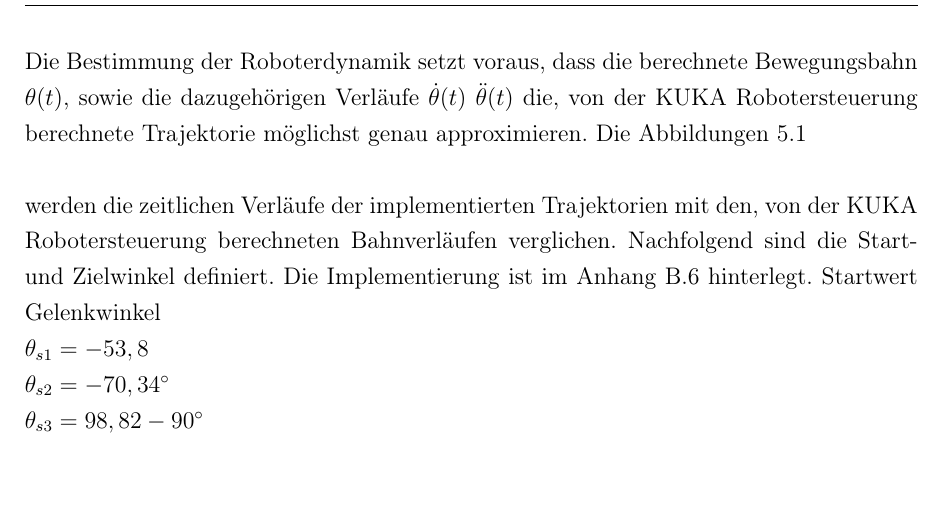
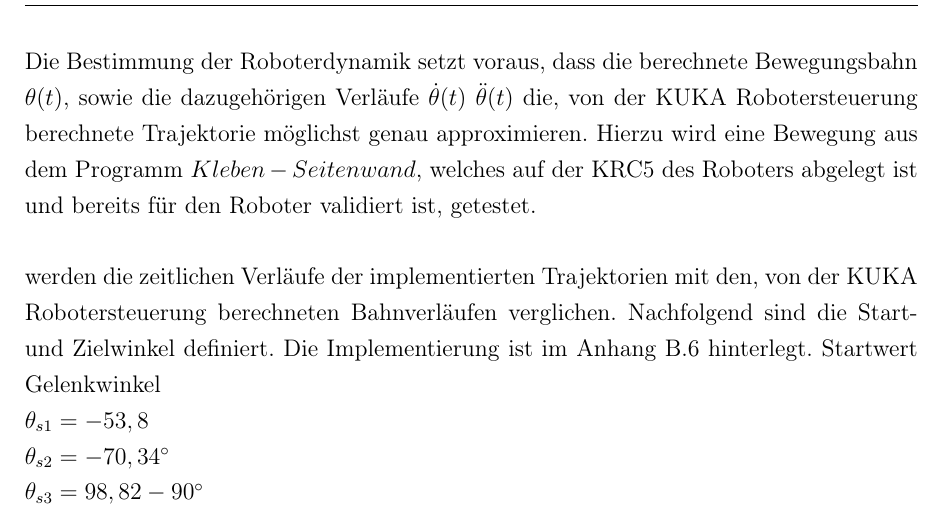
Before and after one commit to degardy/BachelorThesis, a LaTeX thesis (WissBer_PA_SA_BA.tex, which reads chapter/Bahnplanung.tex): part of page 27 of 44, cut so that both start at the same text. Compiled offline with pdfLaTeX.

Commit message:
txs auto checkin

```diff
--- a/chapter/Bahnplanung.tex
+++ b/chapter/Bahnplanung.tex
@@ -46,11 +46,11 @@ Die Bestimmung der Parameter $a_0, ... a_6$ erfolgt durch Lösen des linearen Gl
 	\end{matrix}\right]
 \end{equation}
 %
-Die Bestimmung der Roboterdynamik setzt voraus, dass die berechnete Bewegungsbahn $\theta(t)$, sowie die dazugehörigen Verläufe $\dot{\theta}(t) ~\ddot{\theta}(t)$  die, von der KUKA Robotersteuerung berechnete Trajektorie möglichst genau approximieren. Die Abbildungen \ref{fig:gelenkwinkel}
+Die Bestimmung der Roboterdynamik setzt voraus, dass die berechnete Bewegungsbahn $\theta(t)$, sowie die dazugehörigen Verläufe $\dot{\theta}(t) ~\ddot{\theta}(t)$  die, von der KUKA Robotersteuerung berechnete Trajektorie möglichst genau approximieren. Hierzu wird eine Bewegung aus dem Programm $Kleben-Seitenwand$, welches auf der KRC5 des Roboters abgelegt ist und bereits für den Roboter validiert ist, getestet.
 
 
 werden die zeitlichen Verläufe der implementierten Trajektorien mit den, von der KUKA Robotersteuerung berechneten Bahnverläufen verglichen. Nachfolgend sind die Start- und Zielwinkel definiert. Die Implementierung ist im Anhang \ref{add:sim} hinterlegt.
-%
+%Die Abbildungen \ref{fig:gelenkwinkel}
 Startwert Gelenkwinkel\\
 $\theta_{s1} = -53,8$\\
 $\theta_{s2} = -70,34^{\circ}$\\
```
